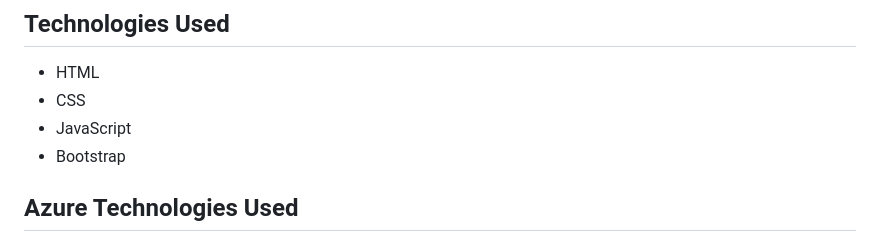
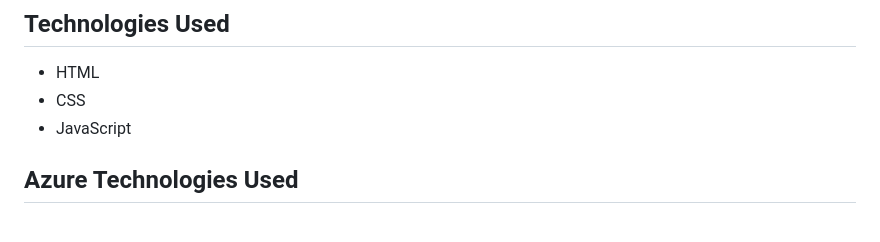
Before and after one commit to Sreeja799/FRT_Project-Organic-First, a Markdown page: README.md, the part around the change. Drawn GitHub-style.

```diff
--- a/README.md
+++ b/README.md
@@ -25,7 +25,6 @@ Organic First is a project developed as part of the Future Ready Talent Internsh
 - HTML
 - CSS
 - JavaScript
-- Bootstrap
 
 ## Azure Technologies Used
 
```
